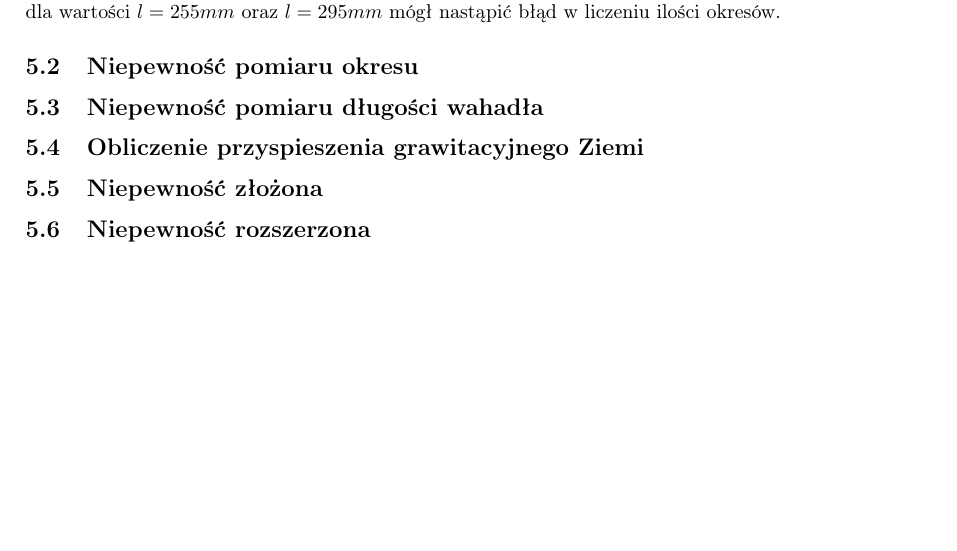
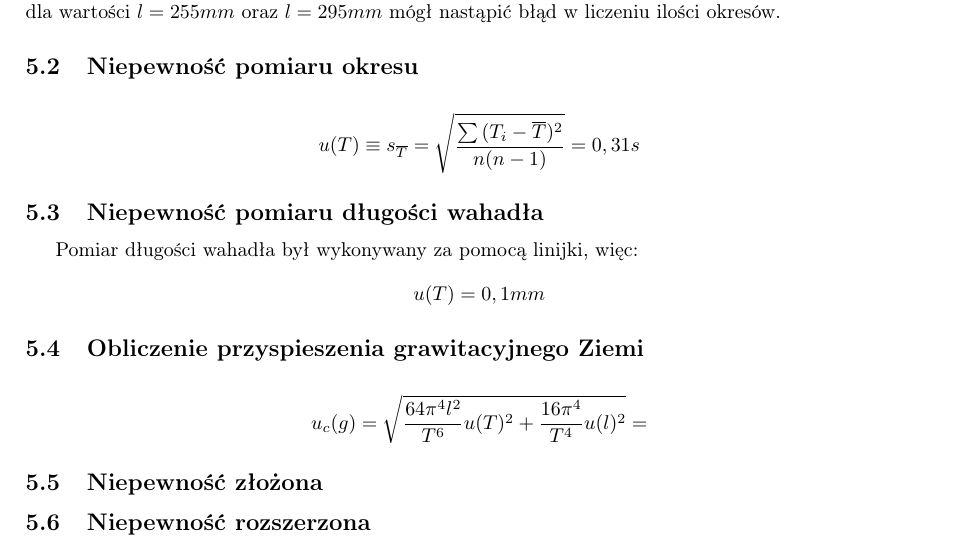
Before and after one commit to tpaszun/Fizyka-2, a LaTeX document (ćw 0/sprawozdanie.tex): part of page 3 of 3, cut so that both start at the same text, the shorter picture padded with empty space. Compiled offline with pdfLaTeX.

Commit message:
Update sprawozdanie.tex

```diff
--- a/ćw 0/sprawozdanie.tex
+++ b/ćw 0/sprawozdanie.tex
@@ -141,8 +141,12 @@ W drugiej części doświadczenia zebrane zostały pomiary czasów okresów waha
 2. Wartości przyspieszenia grawitacyjnego dla pomiarów dla zmiennej długości wahadła wskazują, że dla wartości $l=255mm$ oraz $l=295mm$ mógł nastąpić błąd w liczeniu ilości okresów.
 
 \subsection{Niepewność pomiaru okresu}
+$$u(T)\equiv s_{\overline{T}} = \sqrt{\frac{\sum{(T_i-\overline{T})^2}}{n(n-1)}} = 0,31s $$
 \subsection{Niepewność pomiaru długości wahadła}
+Pomiar długości wahadła był wykonywany za pomocą linijki, więc:
+$$u(T)=0,1mm$$
 \subsection{Obliczenie przyspieszenia grawitacyjnego Ziemi}
+$$u_c(g)=\sqrt{\frac{64\pi^4 l^2}{T^6}u(T)^2+\frac{16\pi^4}{T^4}u(l)^2} =  $$
 \subsection{Niepewność złożona}
 \subsection{Niepewność rozszerzona}
 
```
